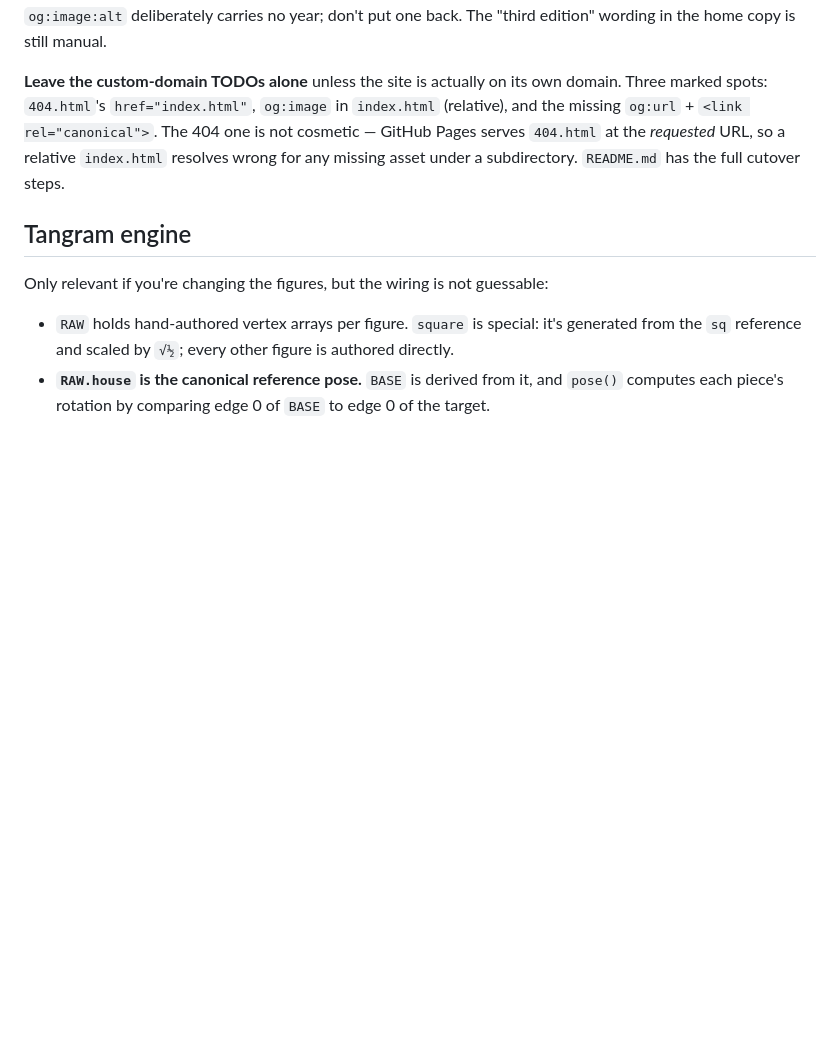
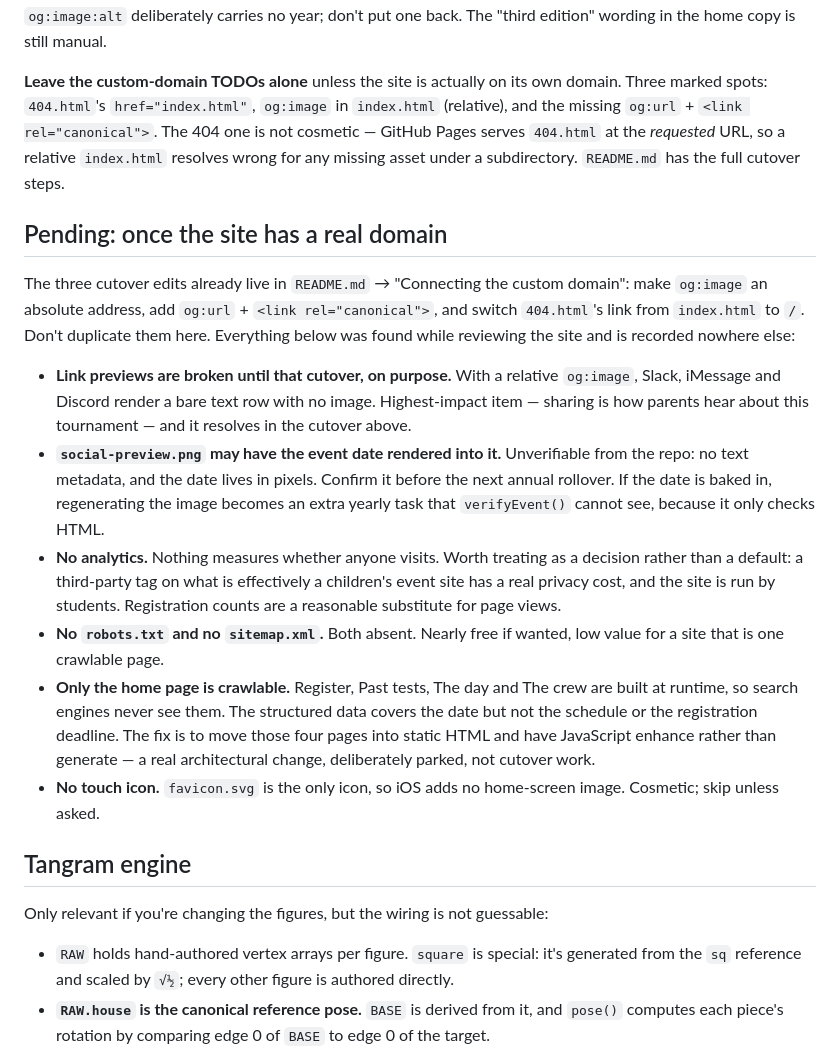
Before and after one commit to jcmtwebsite/jamesclemensmathtournament, a Markdown page: AGENTS.md, the part around the change. Drawn GitHub-style; blank space fills up the shorter version.

Commit message:
Record the deferred work for when a domain goes live
The three cutover edits are already in README.md, so this points there instead
of restating them and risking the two drifting apart. Everything else came out
of reviewing the site and had nowhere written down: the relative og:image that
breaks link previews, the untracked question of whether social-preview.png has
the date baked into its pixels, the missing analytics decision, robots.txt,
the fact that only the home page is crawlable, and the touch icon.

```diff
--- a/AGENTS.md
+++ b/AGENTS.md
@@ -59,6 +59,34 @@ and the missing `og:url` + `<link rel="canonical">`. The 404 one is not cosmetic
 Pages serves `404.html` at the *requested* URL, so a relative `index.html` resolves wrong for
 any missing asset under a subdirectory. `README.md` has the full cutover steps.
 
+## Pending: once the site has a real domain
+
+The three cutover edits already live in `README.md` → "Connecting the custom domain": make
+`og:image` an absolute address, add `og:url` + `<link rel="canonical">`, and switch
+`404.html`'s link from `index.html` to `/`. Don't duplicate them here. Everything below was
+found while reviewing the site and is recorded nowhere else:
+
+- **Link previews are broken until that cutover, on purpose.** With a relative `og:image`,
+  Slack, iMessage and Discord render a bare text row with no image. Highest-impact item —
+  sharing is how parents hear about this tournament — and it resolves in the cutover above.
+- **`social-preview.png` may have the event date rendered into it.** Unverifiable from the
+  repo: no text metadata, and the date lives in pixels. Confirm it before the next annual
+  rollover. If the date is baked in, regenerating the image becomes an extra yearly task that
+  `verifyEvent()` cannot see, because it only checks HTML.
+- **No analytics.** Nothing measures whether anyone visits. Worth treating as a decision
+  rather than a default: a third-party tag on what is effectively a children's event site has
+  a real privacy cost, and the site is run by students. Registration counts are a reasonable
+  substitute for page views.
+- **No `robots.txt` and no `sitemap.xml`.** Both absent. Nearly free if wanted, low value
+  for a site that is one crawlable page.
+- **Only the home page is crawlable.** Register, Past tests, The day and The crew are built
+  at runtime, so search engines never see them. The structured data covers the date but not
+  the schedule or the registration deadline. The fix is to move those four pages into static
+  HTML and have JavaScript enhance rather than generate — a real architectural change,
+  deliberately parked, not cutover work.
+- **No touch icon.** `favicon.svg` is the only icon, so iOS adds no home-screen image.
+  Cosmetic; skip unless asked.
+
 ## Tangram engine
 
 Only relevant if you're changing the figures, but the wiring is not guessable:
```
